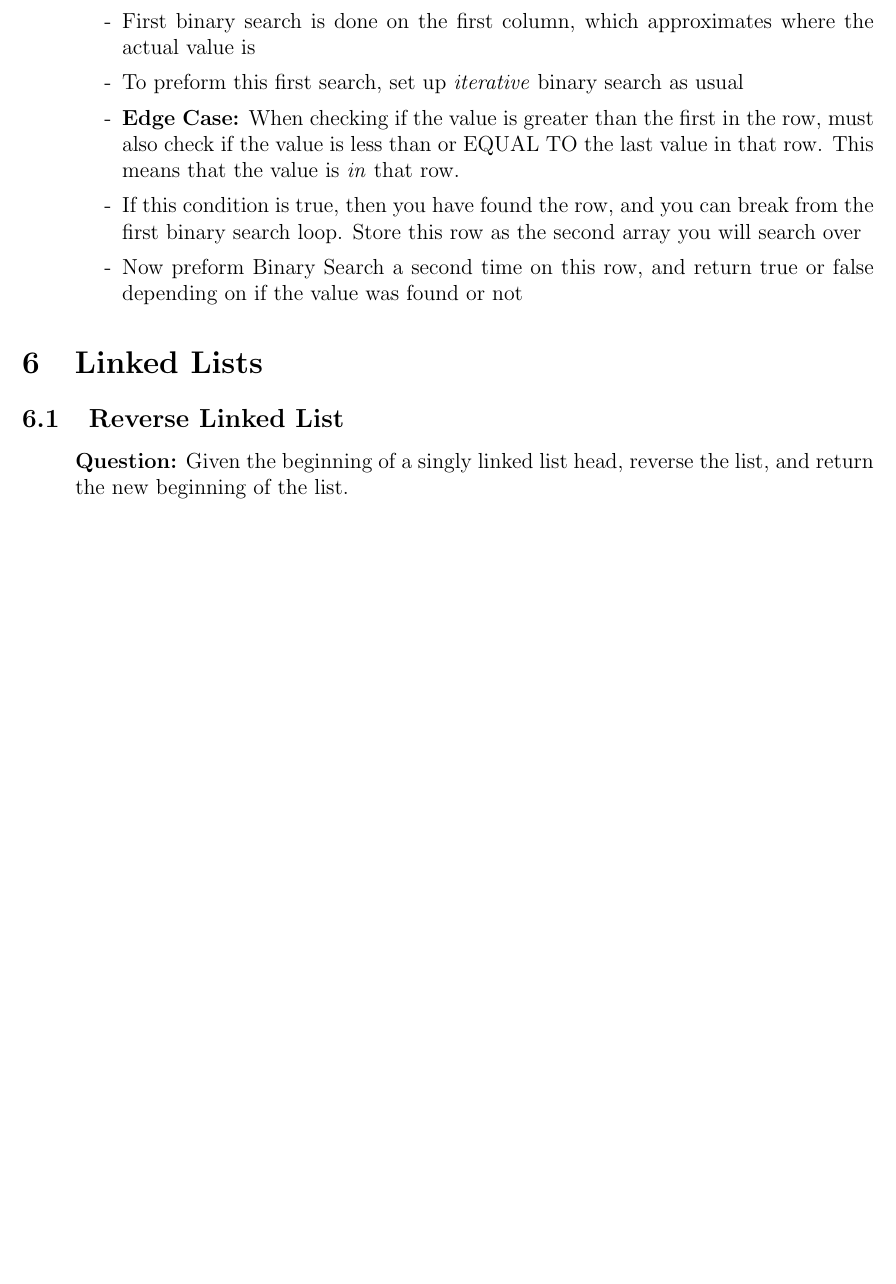
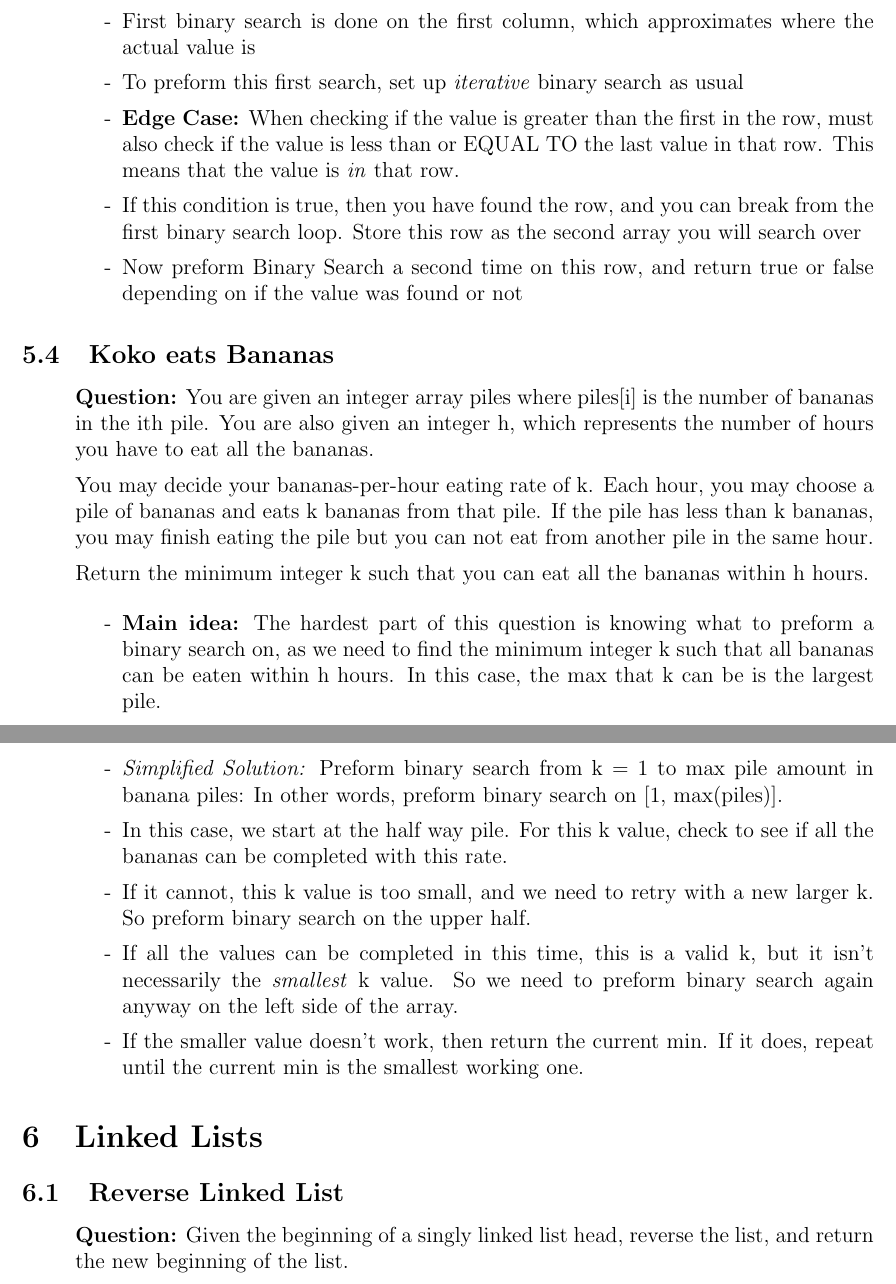
Before and after one commit to SebPuchi/LC100, a LaTeX document (notex.tex): part of page 8 of 16 before the commit and two parts of pages 8 and 9 of 17 after it, the two joined at a grey line, cut so that both start at the same text, the shorter picture padded with empty space. Compiled offline with pdfLaTeX.

Commit message:
koko eats bananas notes

```diff
--- a/notex.tex
+++ b/notex.tex
@@ -230,6 +231,29 @@ Can you write a solution that runs in O(log(m * n)) time?
 
     \end{enumerate}
 \end{enumerate}
+
+
+\subsection{Koko eats Bananas}
+\begin{enumerate}
+  \item[] \textbf{Question:} You are given an integer array piles where piles[i] is the number of bananas in the ith pile. You are also given an integer h, which represents the number of hours you have to eat all the bananas.
+
+You may decide your bananas-per-hour eating rate of k. Each hour, you may choose a pile of bananas and eats k bananas from that pile. If the pile has less than k bananas, you may finish eating the pile but you can not eat from another pile in the same hour.
+
+Return the minimum integer k such that you can eat all the bananas within h hours.
+
+    \begin{enumerate}
+      \item[-] \textbf{Main idea:} The hardest part of this question is knowing what to preform a binary search on, as we need to find the minimum integer k such that all bananas can be eaten within h hours. In this case, the max that k can be is the largest pile.
+      \item[-] \textit{Simplified Solution:} Preform binary search from k = 1 to max pile amount in banana piles: In other words, preform binary search on [1, max(piles)].
+      \item[-] In this case, we start at the half way pile. For this k value, check to see if all the bananas can be completed with this rate.
+      \item[-] If it cannot, this k value is too small, and we need to retry with a new larger k. So preform binary search on the upper half.
+      \item[-] If all the values can be completed in this time, this is a valid k, but it isn't necessarily the \textit{smallest} k value. So we need to preform binary search again anyway on the left side of the array.
+      \item[-] If the smaller value doesn't work, then return the current min. If it does, repeat until the current min is the smallest working one.
+
+    \end{enumerate}
+\end{enumerate}
+
+
+
 
 \section{Linked Lists}
 
```
Also changed, not shown: notex.pdf, notex.tex (5 more changed lines).
